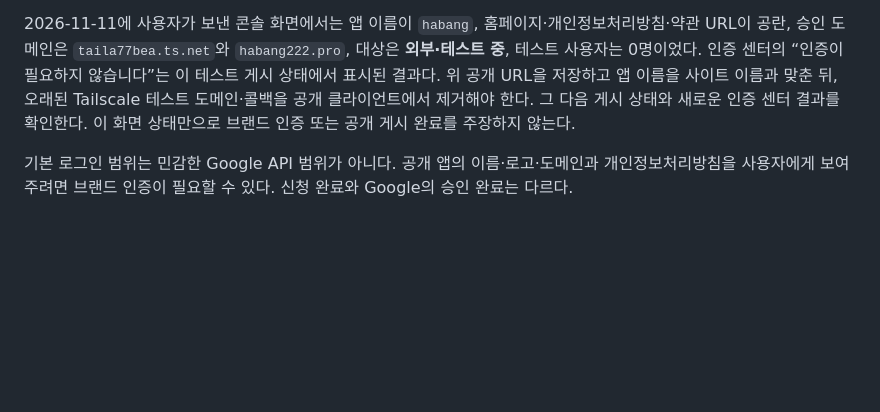
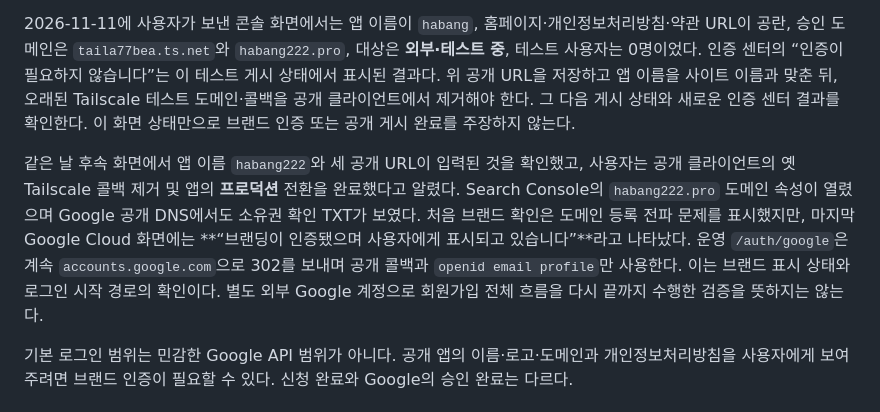
Before and after one commit to habang2222/habage222.pro, a Markdown page: docs/oauth-production-checklist.md, the part around the change. Rendered like a GitHub page; blank space fills up the shorter version.

Commit message:
Document verified Google OAuth branding

```diff
--- a/docs/oauth-production-checklist.md
+++ b/docs/oauth-production-checklist.md
@@ -28,6 +28,8 @@
 
 2026-11-11에 사용자가 보낸 콘솔 화면에서는 앱 이름이 `habang`, 홈페이지·개인정보처리방침·약관 URL이 공란, 승인 도메인은 `taila77bea.ts.net`와 `habang222.pro`, 대상은 **외부·테스트 중**, 테스트 사용자는 0명이었다. 인증 센터의 “인증이 필요하지 않습니다”는 이 테스트 게시 상태에서 표시된 결과다. 위 공개 URL을 저장하고 앱 이름을 사이트 이름과 맞춘 뒤, 오래된 Tailscale 테스트 도메인·콜백을 공개 클라이언트에서 제거해야 한다. 그 다음 게시 상태와 새로운 인증 센터 결과를 확인한다. 이 화면 상태만으로 브랜드 인증 또는 공개 게시 완료를 주장하지 않는다.
 
+같은 날 후속 화면에서 앱 이름 `habang222`와 세 공개 URL이 입력된 것을 확인했고, 사용자는 공개 클라이언트의 옛 Tailscale 콜백 제거 및 앱의 **프로덕션** 전환을 완료했다고 알렸다. Search Console의 `habang222.pro` 도메인 속성이 열렸으며 Google 공개 DNS에서도 소유권 확인 TXT가 보였다. 처음 브랜드 확인은 도메인 등록 전파 문제를 표시했지만, 마지막 Google Cloud 화면에는 **“브랜딩이 인증됐으며 사용자에게 표시되고 있습니다”**라고 나타났다. 운영 `/auth/google`은 계속 `accounts.google.com`으로 302를 보내며 공개 콜백과 `openid email profile`만 사용한다. 이는 브랜드 표시 상태와 로그인 시작 경로의 확인이다. 별도 외부 Google 계정으로 회원가입 전체 흐름을 다시 끝까지 수행한 검증을 뜻하지는 않는다.
+
 기본 로그인 범위는 민감한 Google API 범위가 아니다. 공개 앱의 이름·로고·도메인과 개인정보처리방침을 사용자에게 보여 주려면 브랜드 인증이 필요할 수 있다. 신청 완료와 Google의 승인 완료는 다르다.
 
 ## GitHub OAuth App
```
